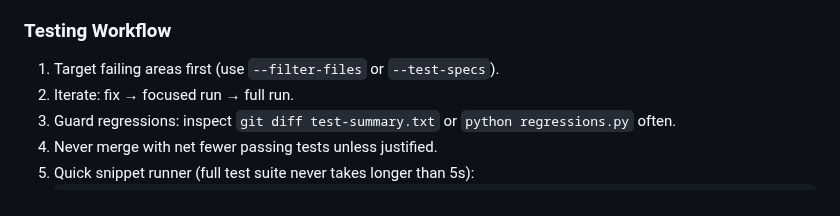
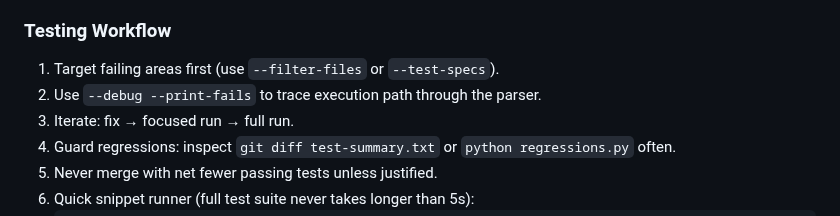
Before and after one commit to EmilStenstrom/turbohtml, a Markdown page: .github/copilot-instructions.md, the part around the change. Drawn GitHub-style.

Commit message:
Add debugging instructions to testing workflow for improved traceability

```diff
--- a/.github/copilot-instructions.md
+++ b/.github/copilot-instructions.md
@@ -36,6 +36,7 @@ No heuristics allowed, and if found remove and replace with spec-compliant code
 
 ### Testing Workflow
 1. Target failing areas first (use `--filter-files` or `--test-specs`).
+2. Use `--debug --print-fails` to trace execution path through the parser.
 2. Iterate: fix → focused run → full run.
 3. Guard regressions: inspect `git diff test-summary.txt` or `python regressions.py` often.
 4. Never merge with net fewer passing tests unless justified.
```
